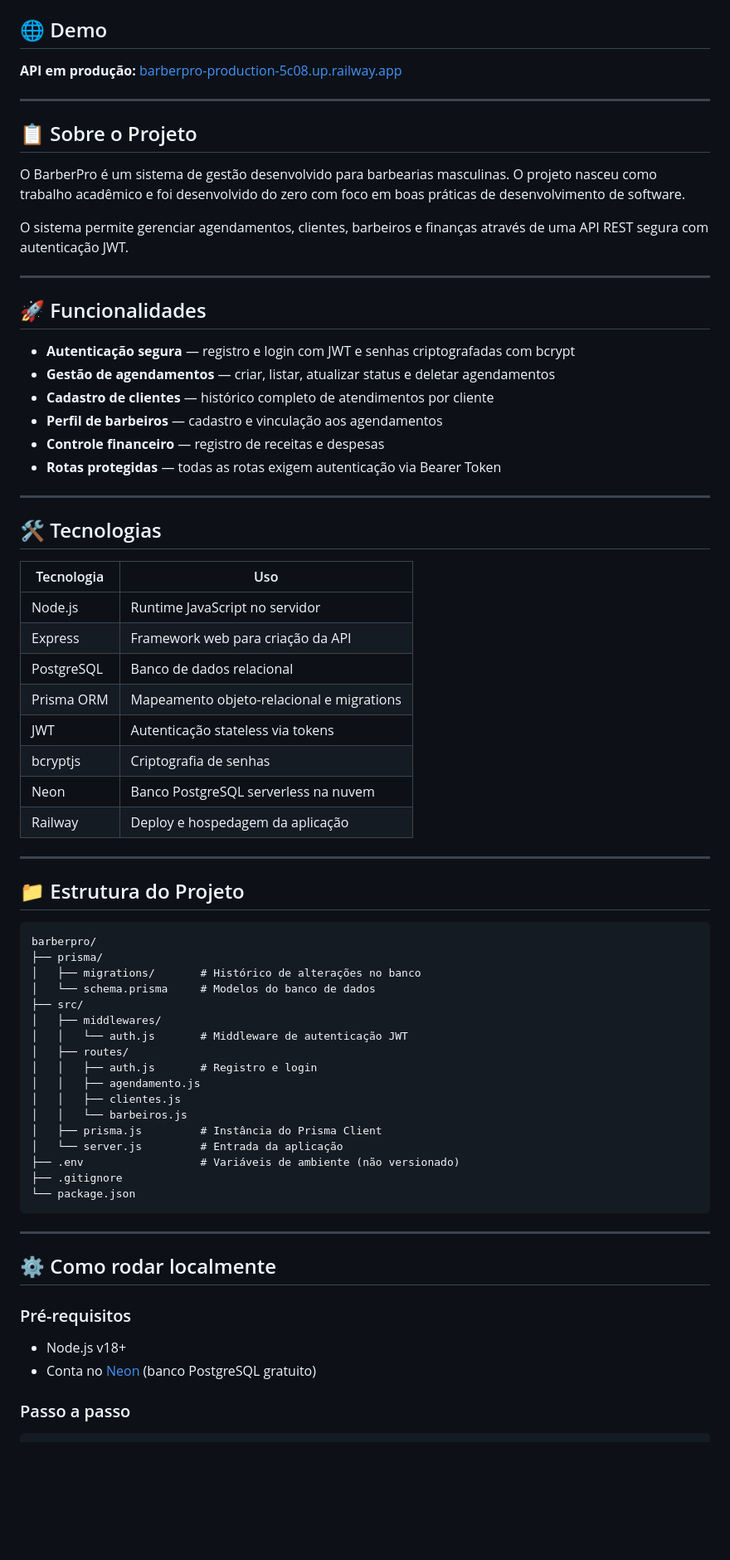
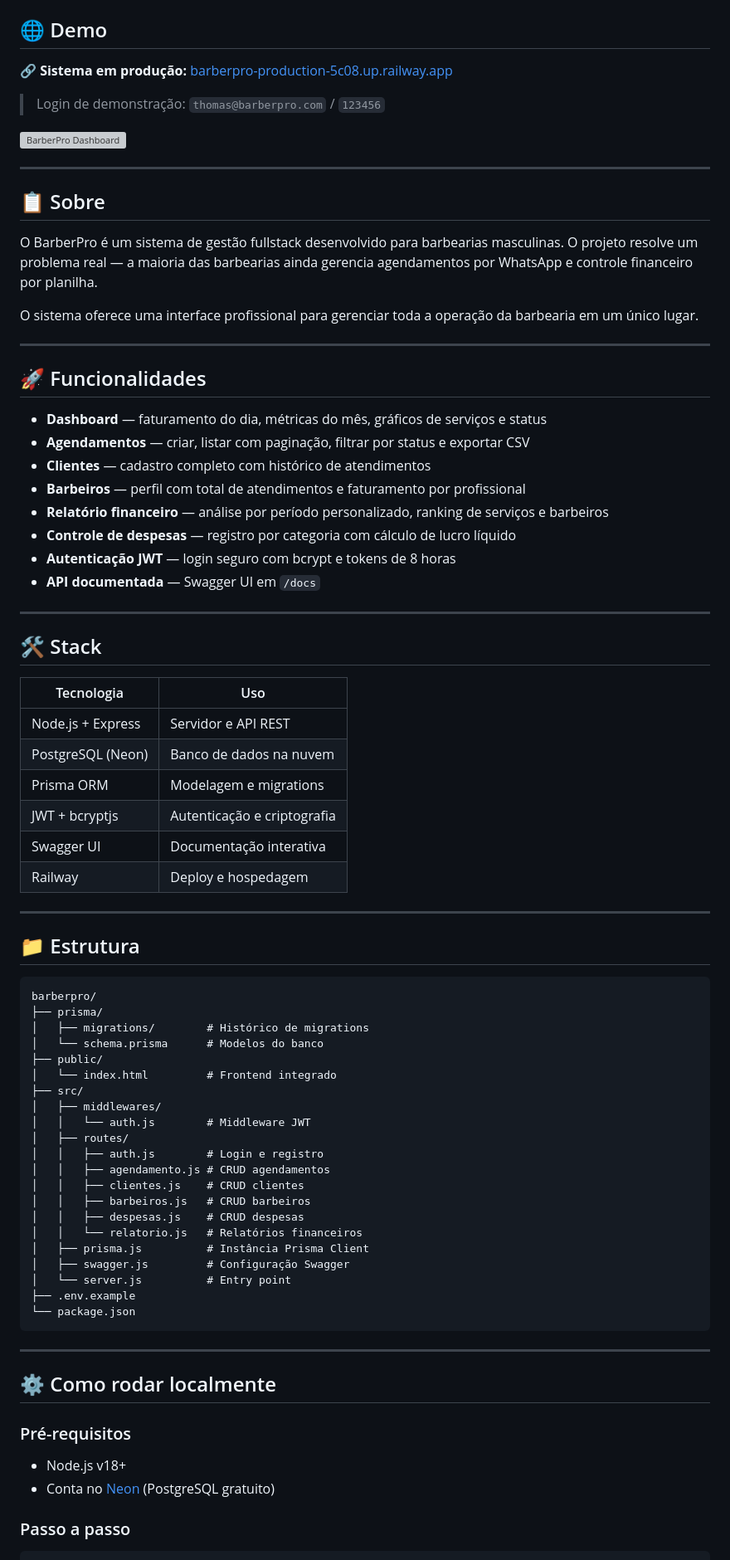
Before and after one commit to loaded7/barberpro, a Markdown page: README.md, the part around one of its changes. Shown at 83% size. Drawn GitHub-style; blank space fills up the shorter version; grey boxes are pictures that could not be loaded.

````diff
--- a/README.md
+++ b/README.md
@@ -11,63 +12,71 @@
 
 ## 🌐 Demo
 
-**API em produção:** [barberpro-production-5c08.up.railway.app](https://barberpro-production-5c08.up.railway.app)
+**🔗 Sistema em produção:** [barberpro-production-5c08.up.railway.app](https://barberpro-production-5c08.up.railway.app)
+
+> Login de demonstração: `thomas@barberpro.com` / `123456`
+
+![BarberPro Dashboard](https://i.imgur.com/placeholder.png)
 
 ---
 
-## 📋 Sobre o Projeto
+## 📋 Sobre
 
-O BarberPro é um sistema de gestão desenvolvido para barbearias masculinas. O projeto nasceu como trabalho acadêmico e foi desenvolvido do zero com foco em boas práticas de desenvolvimento de software.
+O BarberPro é um sistema de gestão fullstack desenvolvido para barbearias masculinas. O projeto resolve um problema real — a maioria das barbearias ainda gerencia agendamentos por WhatsApp e controle financeiro por planilha.
 
-O sistema permite gerenciar agendamentos, clientes, barbeiros e finanças através de uma API REST segura com autenticação JWT.
+O sistema oferece uma interface profissional para gerenciar toda a operação da barbearia em um único lugar.
 
 ---
 
 ## 🚀 Funcionalidades
 
-- **Autenticação segura** — registro e login com JWT e senhas criptografadas com bcrypt
-- **Gestão de agendamentos** — criar, listar, atualizar status e deletar agendamentos
-- **Cadastro de clientes** — histórico completo de atendimentos por cliente
-- **Perfil de barbeiros** — cadastro e vinculação aos agendamentos
-- **Controle financeiro** — registro de receitas e despesas
-- **Rotas protegidas** — todas as rotas exigem autenticação via Bearer Token
+- **Dashboard** — faturamento do dia, métricas do mês, gráficos de serviços e status
+- **Agendamentos** — criar, listar com paginação, filtrar por status e exportar CSV
+- **Clientes** — cadastro completo com histórico de atendimentos
+- **Barbeiros** — perfil com total de atendimentos e faturamento por profissional
+- **Relatório financeiro** — análise por período personalizado, ranking de serviços e barbeiros
+- **Controle de despesas** — registro por categoria com cálculo de lucro líquido
+- **Autenticação JWT** — login seguro com bcrypt e tokens de 8 horas
+- **API documentada** — Swagger UI em `/docs`
 
 ---
 
-## 🛠️ Tecnologias
+## 🛠️ Stack
 
 | Tecnologia | Uso |
 |---|---|
-| Node.js | Runtime JavaScript no servidor |
-| Express | Framework web para criação da API |
-| PostgreSQL | Banco de dados relacional |
-| Prisma ORM | Mapeamento objeto-relacional e migrations |
-| JWT | Autenticação stateless via tokens |
-| bcryptjs | Criptografia de senhas |
-| Neon | Banco PostgreSQL serverless na nuvem |
-| Railway | Deploy e hospedagem da aplicação |
+| Node.js + Express | Servidor e API REST |
+| PostgreSQL (Neon) | Banco de dados na nuvem |
+| Prisma ORM | Modelagem e migrations |
+| JWT + bcryptjs | Autenticação e criptografia |
+| Swagger UI | Documentação interativa |
+| Railway | Deploy e hospedagem |
 
 ---
 
-## 📁 Estrutura do Projeto
+## 📁 Estrutura
 
 ```
 barberpro/
 ├── prisma/
-│   ├── migrations/       # Histórico de alterações no banco
-│   └── schema.prisma     # Modelos do banco de dados
+│   ├── migrations/        # Histórico de migrations
+│   └── schema.prisma      # Modelos do banco
+├── public/
+│   └── index.html         # Frontend integrado
 ├── src/
 │   ├── middlewares/
-│   │   └── auth.js       # Middleware de autenticação JWT
+│   │   └── auth.js        # Middleware JWT
 │   ├── routes/
-│   │   ├── auth.js       # Registro e login
-│   │   ├── agendamento.js
-│   │   ├── clientes.js
-│   │   └── barbeiros.js
-│   ├── prisma.js         # Instância do Prisma Client
-│   └── server.js         # Entrada da aplicação
-├── .env                  # Variáveis de ambiente (não versionado)
-├── .gitignore
+│   │   ├── auth.js        # Login e registro
+│   │   ├── agendamento.js # CRUD agendamentos
+│   │   ├── clientes.js    # CRUD clientes
+│   │   ├── barbeiros.js   # CRUD barbeiros
+│   │   ├── despesas.js    # CRUD despesas
+│   │   └── relatorio.js   # Relatórios financeiros
+│   ├── prisma.js          # Instância Prisma Client
+│   ├── swagger.js         # Configuração Swagger
+│   └── server.js          # Entry point
+├── .env.example
 └── package.json
 ```
 
@@ -77,7 +86,7 @@ barberpro/
 
 ### Pré-requisitos
 - Node.js v18+
-- Conta no [Neon](https://neon.tech) (banco PostgreSQL gratuito)
+- Conta no [Neon](https://neon.tech) (PostgreSQL gratuito)
 
 ### Passo a passo
 
````
Also changed, not shown: other parts of README.md (+42 -81 lines).
